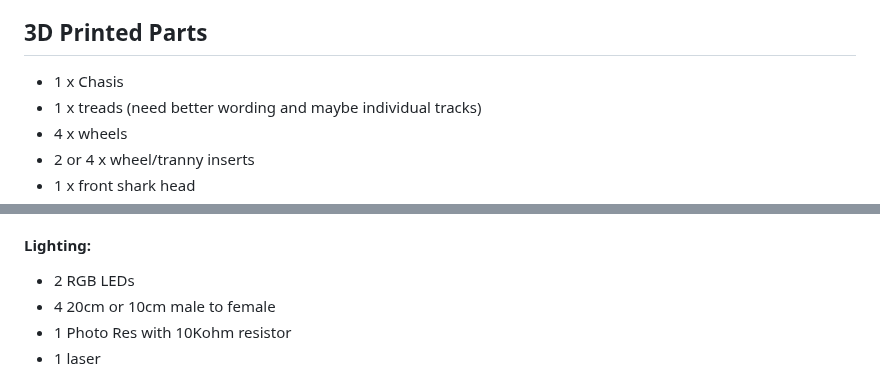
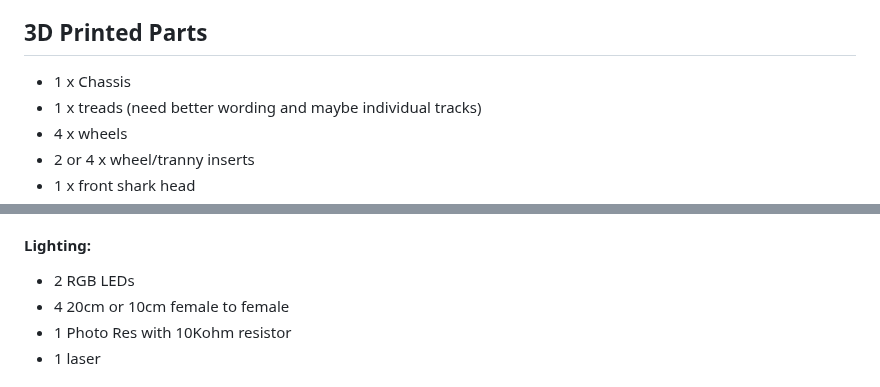
Before and after one commit to javaplus/MadScientist, a Markdown page: resources/PartsList.md, 2 parts joined by grey strips. Rendered like a GitHub page.

```diff
--- a/resources/PartsList.md
+++ b/resources/PartsList.md
@@ -15,7 +15,7 @@
 - 1 x Box : [ORDER](https://www.amazon.com/gp/product/B0C1MW7RXZ/ref=ppx_yo_dt_b_search_asin_title?ie=UTF8&th=1)
 
 ## 3D Printed Parts
-- 1 x Chasis
+- 1 x Chassis
 - 1 x treads (need better wording and maybe individual tracks)
 - 4 x wheels
 - 2 or 4 x wheel/tranny inserts
@@ -47,7 +47,7 @@
 
 #### Lighting:
 - 2 RGB LEDs
-- 4 20cm or 10cm male to female
+- 4 20cm or 10cm female to female
 - 1 Photo Res with 10Kohm resistor
 - 1 laser
 
```
Also changed, not shown: other parts of resources/PartsList.md (+0 -3 lines).
